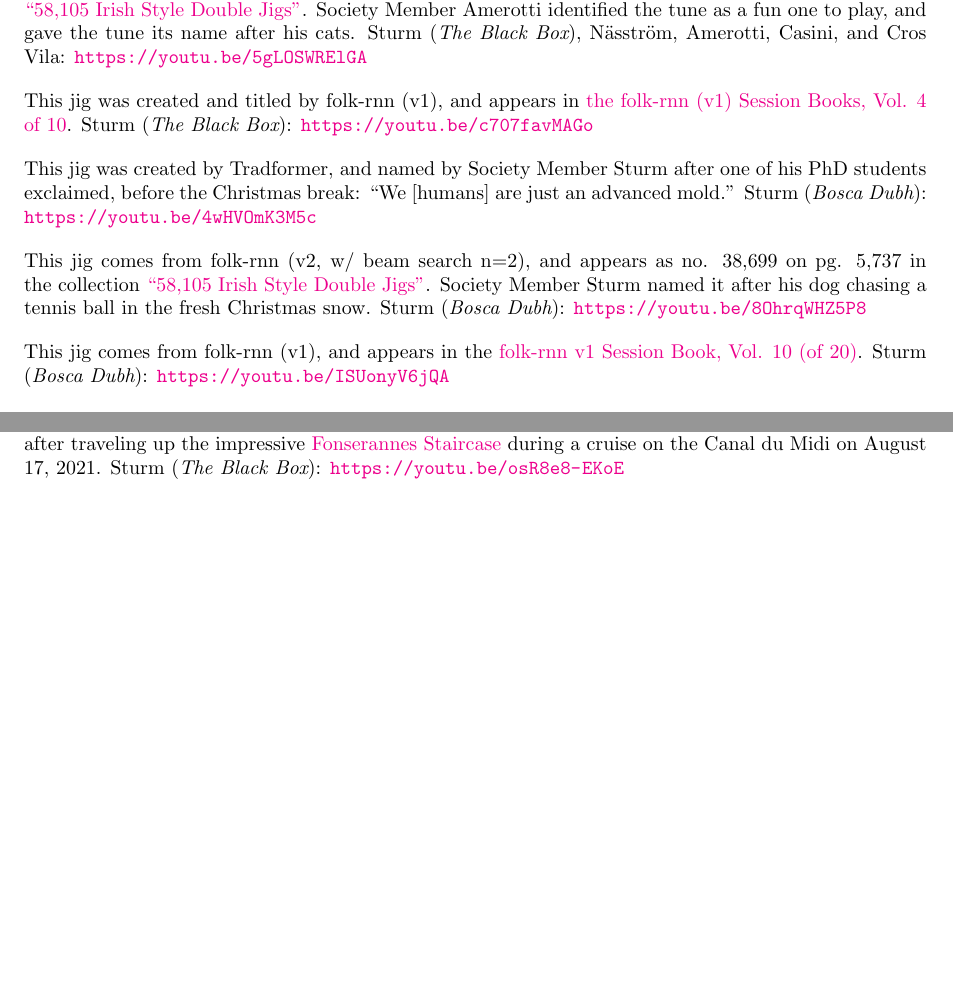
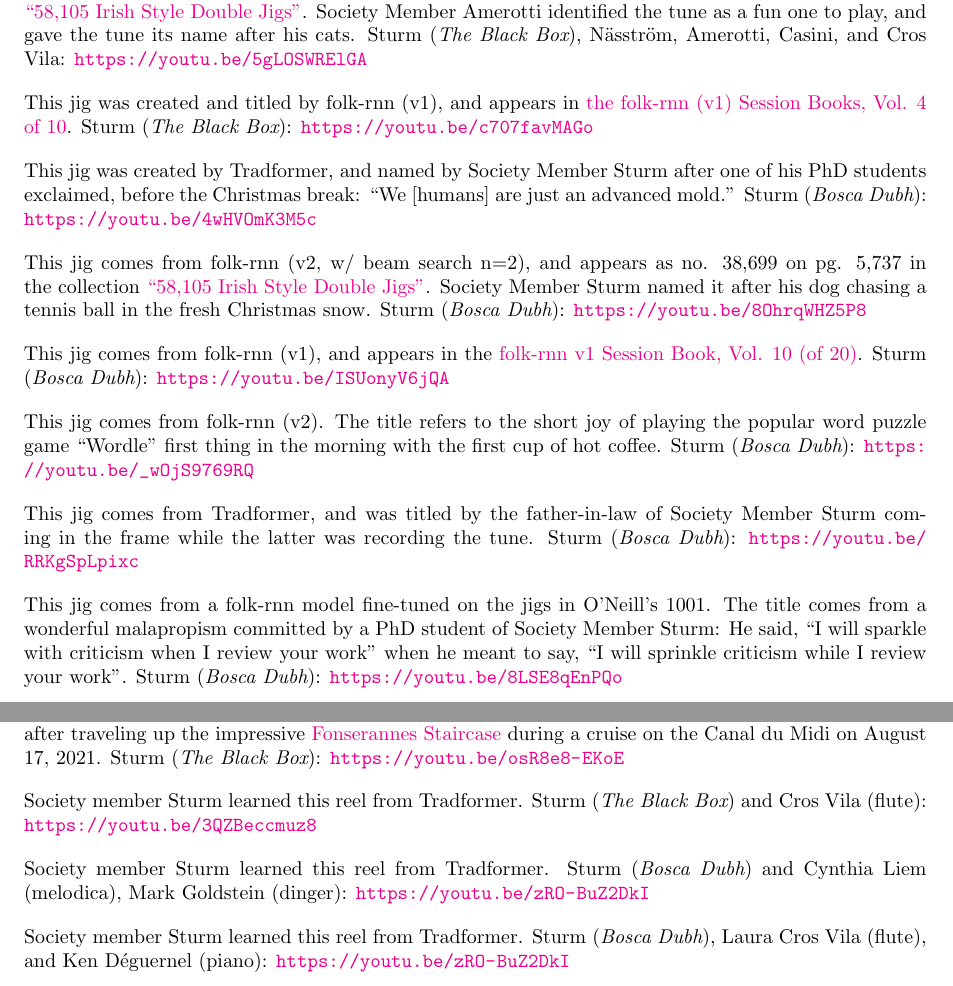
Before and after one commit to boblsturm/MFSocietyTunebook, a LaTeX book (MFtunes.tex): two parts of pages 17 and 21 of 34, joined at a grey line, cut so that both start at the same text, the shorter picture padded with empty space. Compiled offline with pdfLaTeX.

Commit message:
Add files via upload

```diff
--- a/MFtunes.tex
+++ b/MFtunes.tex
@@ -618,7 +618,35 @@ This jig comes from folk-rnn (v1),
 and appears in the \href{https://highnoongmt.wordpress.com/2018/01/05/volumes-1-20-of-folk-rnn-v1-transcriptions/}{folk-rnn v1 Session Book, Vol. 10 (of 20)}.
 Sturm ({\em Bosca Dubh}): \url{https://youtu.be/ISUonyV6jQA}
 
+\phantomsection
+\addcontentsline{toc}{subsection}{Wordle's done. Now what?}
+\index{Wordle's done. Now what?}\index{Jig ! Wordle's done. Now what?}\index{folk-rnn (v2) ! Jig: Wordle's done. Now what?}
+\hypertarget{jig:Wordle}{\abcinput{Wordle}}
+This jig comes from folk-rnn (v2).
+The title refers to the short joy of playing the
+popular word puzzle game ``Wordle'' first thing in the morning
+with the first cup of hot coffee.
+Sturm ({\em Bosca Dubh}): \url{https://youtu.be/_wOjS9769RQ}
 
+\phantomsection
+\addcontentsline{toc}{subsection}{What are the odds?}
+\index{What are the odds?}\index{Jig ! What are the odds?}\index{Tradformer ! Jig: What are the odds?}
+\hypertarget{jig:Whataretheodds}{\abcinput{Whataretheodds}}
+This jig comes from Tradformer,
+and was titled by the father-in-law of Society Member Sturm
+coming in the frame while the latter was recording the tune.
+Sturm ({\em Bosca Dubh}): \url{https://youtu.be/RRKgSpLpixc}
+
+\phantomsection
+\addcontentsline{toc}{subsection}{Sparkle with Criticism}
+\index{Sparkle with Criticism}\index{Jig ! Sparkle with Criticism}\index{folk-rnn ! Jig: Sparkle with Criticism}
+\hypertarget{jig:Sparkle}{\abcinput{sparkle}}
+This jig comes from a folk-rnn model fine-tuned on the jigs in O'Neill's 1001.
+The title comes from a wonderful malapropism committed by
+a PhD student of Society Member Sturm:
+He said, ``I will sparkle with criticism when I review your work''
+when he meant to say, ``I will sprinkle criticism while I review your work''.
+Sturm ({\em Bosca Dubh}): \url{https://youtu.be/8LSE8qEnPQo}
 
 
 \clearpage
@@ -754,6 +782,27 @@ Sturm named this tune after traveling up the impressive
 \href{https://en.wikipedia.org/wiki/Fonseranes_Locks}{Fonserannes Staircase} during a
 cruise on the Canal du Midi on August 17, 2021.
 Sturm ({\em The Black Box}): \url{https://youtu.be/osR8e8-EKoE}
+
+\phantomsection
+\addcontentsline{toc}{subsection}{Promenade in G with some Accidentals}
+\index{Promenade in G with some Accidentals}\index{Reel ! Promenade in G with some Accidentals}\index{Tradformer ! Reel: Promenade in G with some Accidentals}
+\hypertarget{reel:PromenadeinG}{\abcinput{PromenadeinG}}
+Society member Sturm learned this reel from Tradformer.
+Sturm ({\em The Black Box}) and Cros Vila (flute): \url{https://youtu.be/3QZBeccmuz8}
+
+\phantomsection
+\addcontentsline{toc}{subsection}{Ping the Kvetch}
+\index{Ping the Kvetch}\index{Reel ! Ping the Kvetch}\index{Tradformer ! Reel: Ping the Kvetch}
+\hypertarget{reel:PingtheKvetch}{\abcinput{pingthekvetch}}
+Society member Sturm learned this reel from Tradformer.
+Sturm ({\em Bosca Dubh}) and Cynthia Liem (melodica), Mark Goldstein (dinger): \url{https://youtu.be/zRO-BuZ2DkI}
+
+\phantomsection
+\addcontentsline{toc}{subsection}{Beef Out}
+\index{Beef Out}\index{Reel ! Beef Out}\index{Tradformer ! Reel: Beef Out}
+\hypertarget{reel:BeefOut}{\abcinput{BeefOut}}
+Society member Sturm learned this reel from Tradformer.
+Sturm ({\em Bosca Dubh}), Laura Cros Vila (flute), and Ken Déguernel (piano): \url{https://youtu.be/zRO-BuZ2DkI}
 
 
 \clearpage
@@ -1085,3 +1145,6 @@ Sturm ({\em Bosca Dubh}): \url{https://youtu.be/e_0nlfPgv10}
+Society member Sturm learned this piece from folk-rnn (v2),
+but made a variety of changes here and there.
+Sturm (composer): \url{https://youtu.be/Ky_fH3rSWeE}
 
 %\clearpage
 %\section{Schottis}
```
Also changed, not shown: MFtunes.tex (11 more changed lines).
